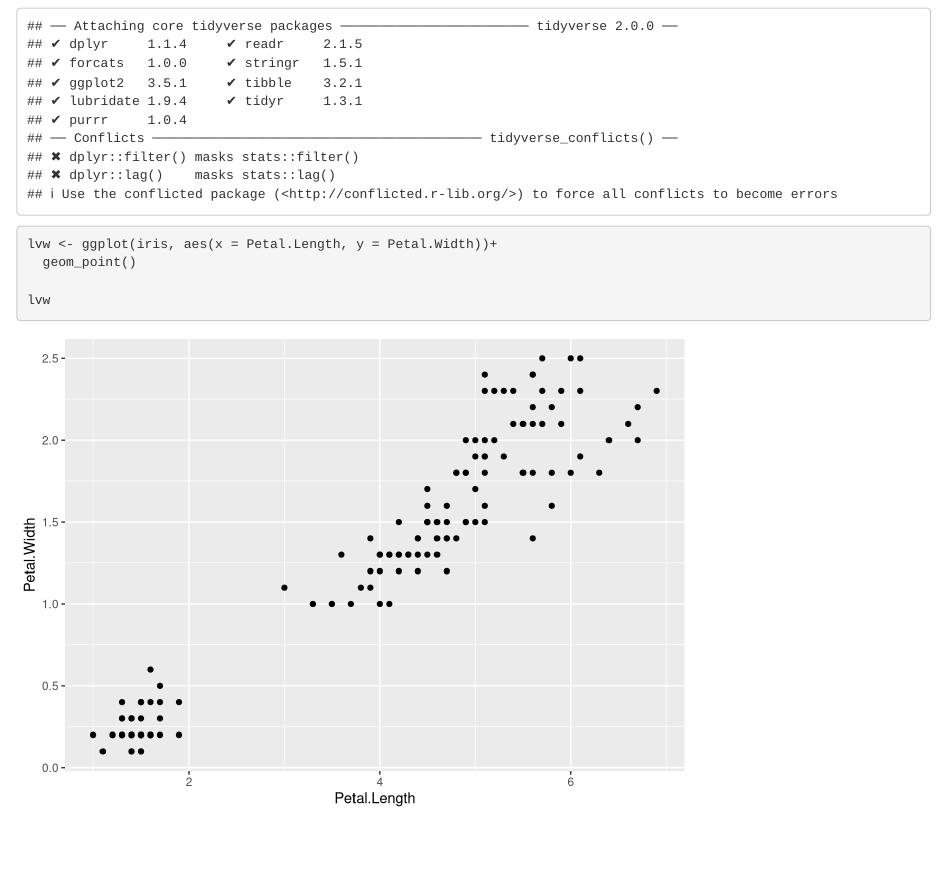
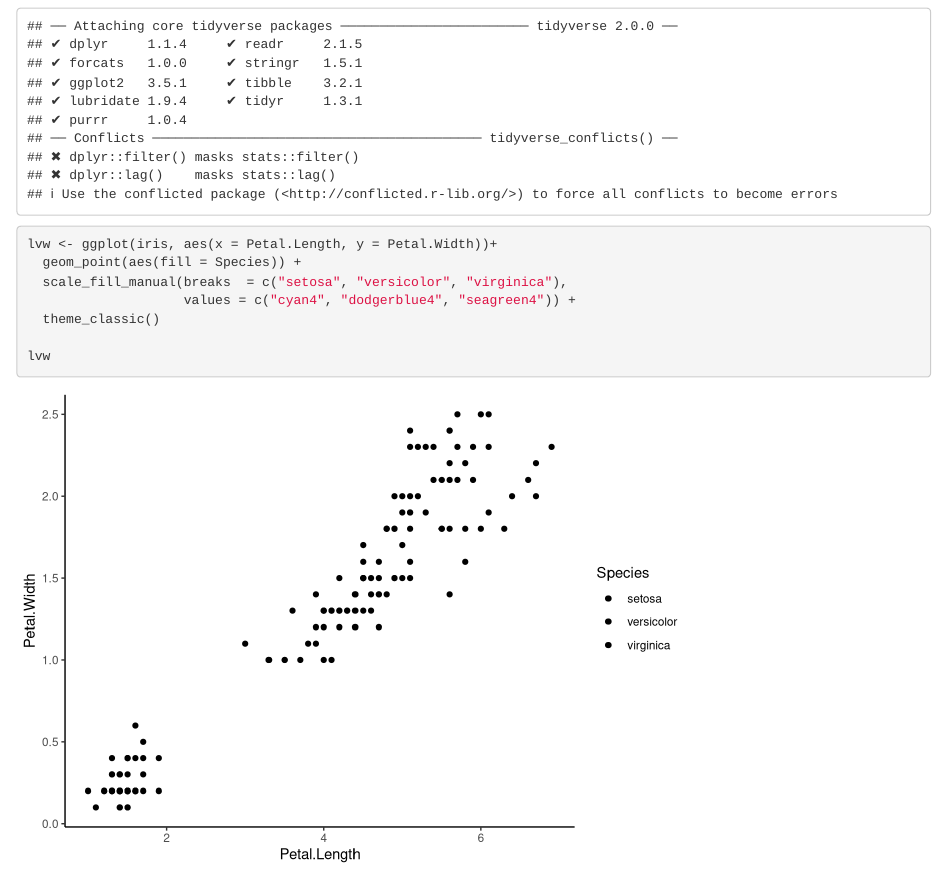
Before and after one commit to saraorofino/iris-graphs-sara, an R Markdown document (Lab 7 Iris Graphs Sara.Rmd): the page in a window 1100 px wide, from 120 px down. Rendered offline with R 4.5, knitr and Pandoc, with nearby package versions.

Commit message:
Couldn't get the colors but I guess that's okay

````diff
--- a/Lab 7 Iris Graphs Sara.Rmd
+++ b/Lab 7 Iris Graphs Sara.Rmd
@@ -11,13 +11,17 @@ knitr::opts_chunk$set(echo = TRUE)
 
 ```{r, echo = FALSE}
 library(tidyverse)
+library(RColorBrewer)
 View(iris)
 ```
 
 ```{r}
 
 lvw <- ggplot(iris, aes(x = Petal.Length, y = Petal.Width))+
-  geom_point()
+  geom_point(aes(fill = Species)) +
+  scale_fill_manual(breaks  = c("setosa", "versicolor", "virginica"),
+                    values = c("cyan4", "dodgerblue4", "seagreen4")) +
+  theme_classic()
 
 lvw
 
````
